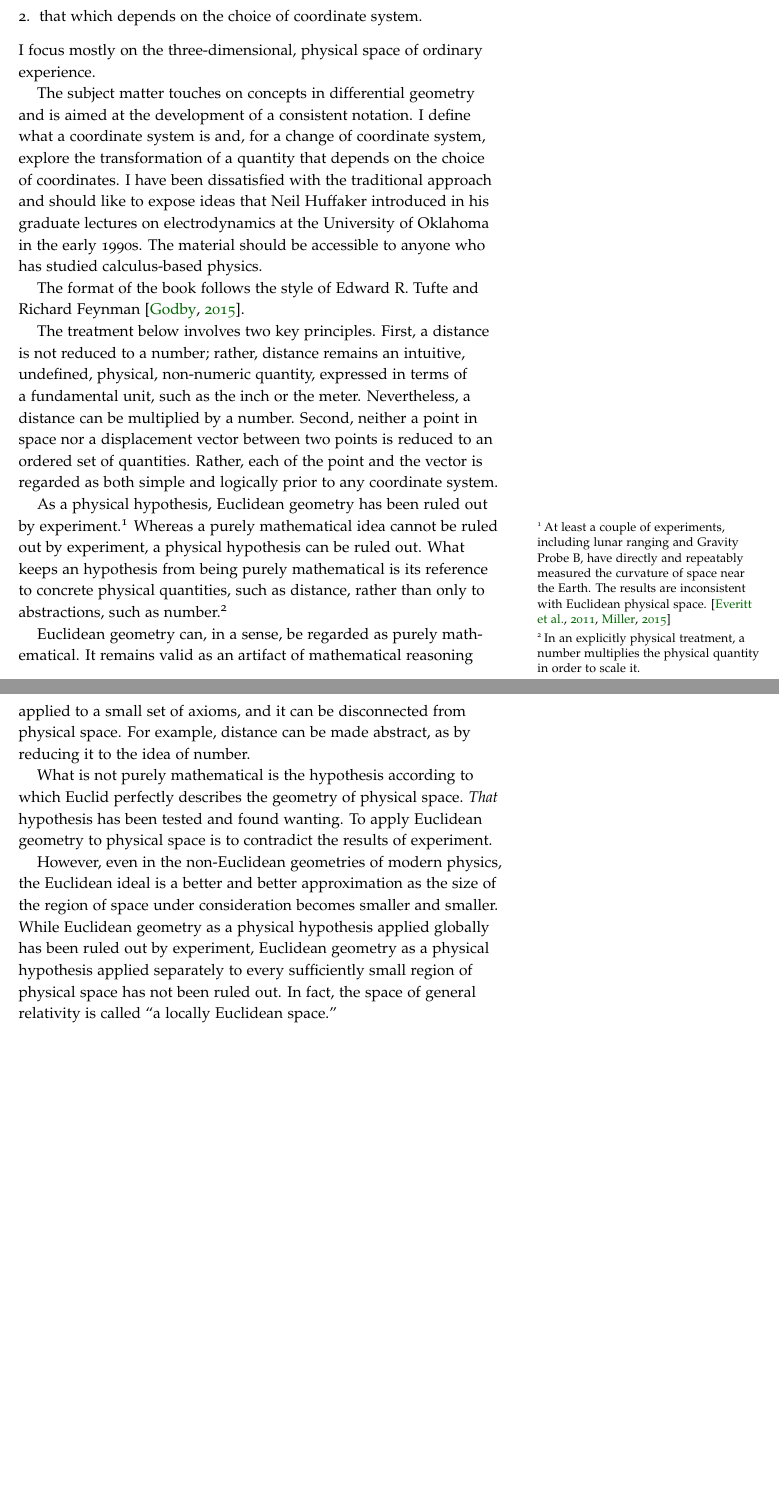
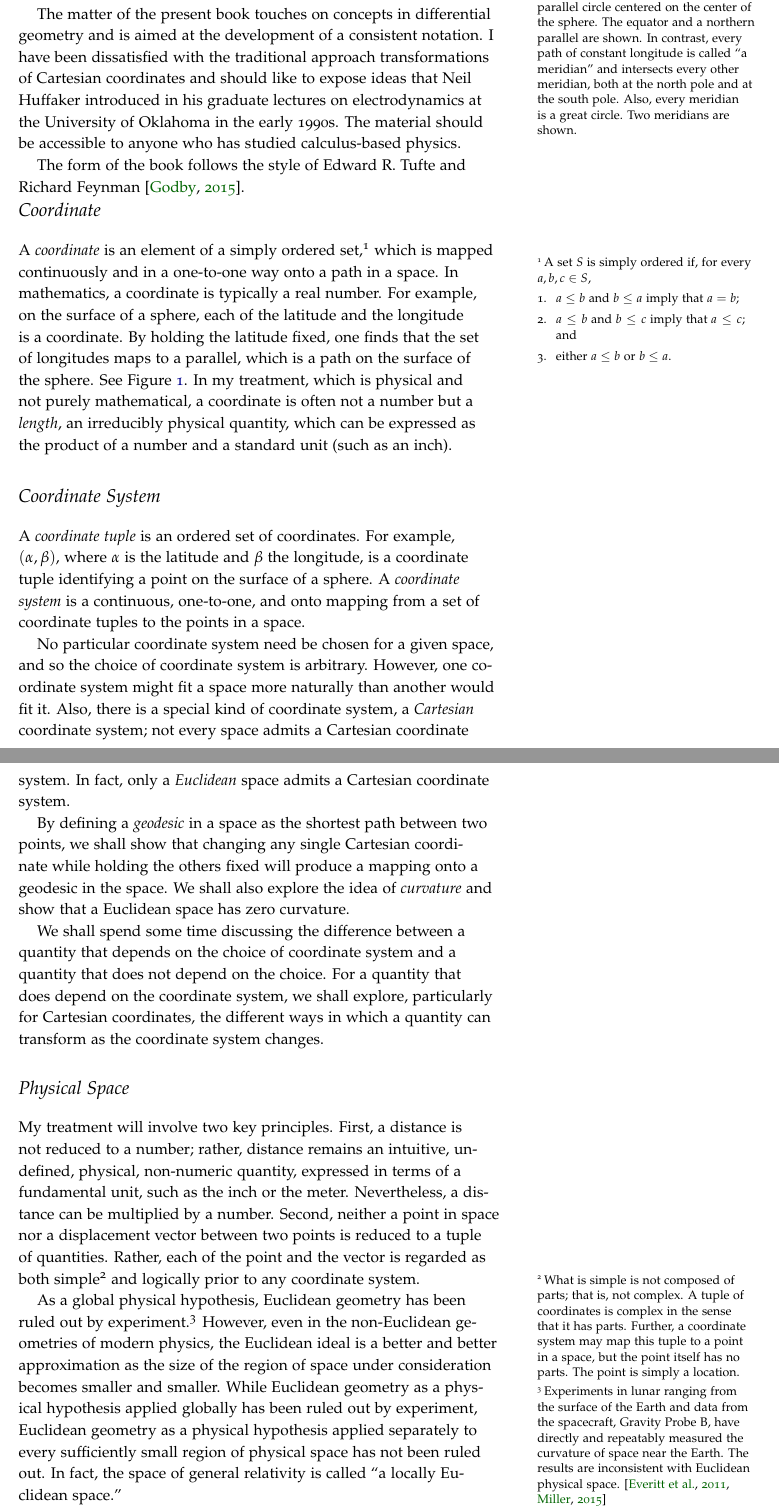
Before and after one commit to tevaughan/coordinate-systems, a LaTeX thesis (coordsys.tex, which reads front-matter.tex): two parts of pages 9 and 10 of 23, joined at a grey line, cut at the place of the change, the shorter picture padded with empty space. Compiled offline with pdfLaTeX.

Commit message:
Finished draft of Prolegomenon.
Also, Added initial figure generated by asymptote.

```diff
--- a/front-matter.tex
+++ b/front-matter.tex
@@ -81,3 +76,0 @@ two different kinds of quantity:
-   \item that which depends on the choice of coordinate system.
-\end{enumerate}
-I focus mostly on the three-dimensional, physical space of ordinary experience.
@@ -84,49 +95,97 @@ I focus mostly on the three-dimensional, physical space of ordinary experience.
+   \caption{%
+      Every path of constant latitude on the sphere is called ``a parallel''
+      because no parallel intersects any other parallel.  Among the parallels,
+      only the equator is a great circle; that is, the parallel at zero
+      latitude is the only parallel circle centered on the center of the
+      sphere.  The equator and a northern parallel are shown.  In contrast,
+      every path of constant longitude is called ``a meridian'' and intersects
+      every other meridian, both at the north pole and at the south pole.
+      Also, every meridian is a great circle.  Two meridians are shown.%
+   }
+   \label{fig:sphere}
+\end{marginfigure}
 
-The subject matter touches on concepts in differential geometry and is aimed at
-the development of a consistent notation.  I define what a coordinate system is
-and, for a change of coordinate system, explore the transformation of a
-quantity that depends on the choice of coordinates.  I have been dissatisfied
-with the traditional approach and should like to expose ideas that Neil
-Huffaker introduced in his graduate lectures on electrodynamics at the
-University of Oklahoma in the early 1990s.  The material should be accessible
-to anyone who has studied calculus-based physics.
+The matter of the present book touches on concepts in differential geometry and
+is aimed at the development of a consistent notation.  I have been dissatisfied
+with the traditional approach transformations of Cartesian coordinates and
+should like to expose ideas that Neil Huffaker introduced in his graduate
+lectures on electrodynamics at the University of Oklahoma in the early 1990s.
+The material should be accessible to anyone who has studied calculus-based
+physics.
 
-The format of the book follows the style of Edward R.~Tufte and Richard
-Feynman \citep{pkg-tufte}.
+The form of the book follows the style of Edward R.~Tufte and Richard Feynman
+\citep{pkg-tufte}.
 
-The treatment below involves two key principles.  First, a distance is not
-reduced to a number; rather, distance remains an intuitive, undefined,
-physical, non-numeric quantity, expressed in terms of a fundamental unit, such
-as the inch or the meter.  Nevertheless, a distance can be multiplied by a
-number.  Second, neither a point in space nor a displacement vector between two
-points is reduced to an ordered set of quantities.  Rather, each of the point
-and the vector is regarded as both simple and logically prior to any coordinate
-system.
+\section{Coordinate}
 
-As a physical hypothesis, Euclidean geometry has been ruled out by
+A \emph{coordinate} is an element of a simply ordered set,\sidenote[][0.1in]{%
+   A set $S$ is simply ordered if, for every $a, b, c \in S$,
+   \begin{enumerate}
+      \item $a \leq b$ and $b \leq a$ imply that $a = b$;
+      \item $a \leq b$ and $b \leq c$ imply that $a \leq c$; and
+      \item either $a \leq b$ or $b \leq a$.
+   \end{enumerate}%
+}
+which is mapped continuously and in a one-to-one way onto a path in a space.
+In mathematics, a coordinate is typically a real number.  For example, on the
+surface of a sphere, each of the latitude and the longitude is a coordinate.
+By holding the latitude fixed, one finds that the set of longitudes maps to a
+parallel, which is a path on the surface of the sphere.  See
+Figure~\ref{fig:sphere}.  In my treatment, which is physical and not purely
+mathematical, a coordinate is often not a number but a \emph{length}, an
+irreducibly physical quantity, which can be expressed as the product of a
+number and a standard unit (such as an inch).
+
+\section{Coordinate System}
+
+A \emph{coordinate tuple} is an ordered set of coordinates.  For example,
+$(\alpha,\beta)$, where $\alpha$ is the latitude and $\beta$ the longitude, is
+a coordinate tuple identifying a point on the surface of a sphere.  A
+\emph{coordinate system} is a continuous, one-to-one, and onto mapping from a
+set of coordinate tuples to the points in a space.
+
+No particular coordinate system need be chosen for a given space, and so the
+choice of coordinate system is arbitrary.  However, one coordinate system might
+fit a space more naturally than another would fit it.  Also, there is a special
+kind of coordinate system, a \emph{Cartesian} coordinate system; not every
+space admits a Cartesian coordinate system.  In fact, only a \emph{Euclidean}
+space admits a Cartesian coordinate system.
+
+By defining a \emph{geodesic} in a space as the shortest path between two
+points, we shall show that changing any single Cartesian coordinate while
+holding the others fixed will produce a mapping onto a geodesic in the space.
+We shall also explore the idea of \emph{curvature} and show that a Euclidean
+space has zero curvature.
+
+We shall spend some time discussing the difference between a quantity that
+depends on the choice of coordinate system and a quantity that does not depend
+on the choice.  For a quantity that does depend on the coordinate system, we
+shall explore, particularly for Cartesian coordinates, the different ways in
+which a quantity can transform as the coordinate system changes.
+
+\section{Physical Space}
+
+My treatment will involve two key principles.  First, a distance is not reduced
+to a number; rather, distance remains an intuitive, undefined, physical,
+non-numeric quantity, expressed in terms of a fundamental unit, such as the
+inch or the meter.  Nevertheless, a distance can be multiplied by a number.
+Second, neither a point in space nor a displacement vector between two points
+is reduced to a tuple of quantities.  Rather, each of the point and the vector
+is regarded as both simple\footnote{%
+   What is simple is not composed of parts; that is, not complex.  A tuple of
+   coordinates is complex in the sense that it has parts.  Further, a
+   coordinate system may map this tuple to a point in a space, but the point
+   itself has no parts.  The point is simply a location.%
+}
+and logically prior to any coordinate system.
+
+As a global physical hypothesis, Euclidean geometry has been ruled out by
 experiment.\sidenote{%
-   At least a couple of experiments, including lunar ranging and Gravity Probe
-   B, have directly and repeatably measured the curvature of space near the
-   Earth. The results are inconsistent with Euclidean physical space.
-   \citep{gpb-2011, miller-geodetic}
+   Experiments in lunar ranging from the surface of the Earth and data from the
+   spacecraft, Gravity Probe B, have directly and repeatably measured the
+   curvature of space near the Earth. The results are inconsistent with
+   Euclidean physical space.  \citep{gpb-2011, miller-geodetic}
 }
-Whereas a purely mathematical idea cannot be ruled out by experiment, a
-physical hypothesis can be ruled out.  What keeps an hypothesis from being
-purely mathematical is its reference to concrete physical quantities, such as
-distance, rather than only to abstractions, such as number.\sidenote{%
-   In an explicitly physical treatment, a number multiplies the physical
-   quantity in order to scale it.}
-
-Euclidean geometry can, in a sense, be regarded as purely mathematical.  It
-remains valid as an artifact of mathematical reasoning applied to a small set
-of axioms, and it can be disconnected from physical space.  For example,
-distance can be made abstract, as by reducing it to the idea of number.
-
-What is not purely mathematical is the hypothesis according to which Euclid
-perfectly describes the geometry of physical space.  \emph{That} hypothesis has
-been tested and found wanting.  To apply Euclidean geometry to physical space
-is to contradict the results of experiment.
-
 However, even in the non-Euclidean geometries of modern physics, the Euclidean
 ideal is a better and better approximation as the size of the region of space
 under consideration becomes smaller and smaller.  While Euclidean geometry as a
```
Also changed, not shown: preamble.tex (+14 -11 lines), Makefile, front-matter.tex (22 more changed lines), 1 other file.
